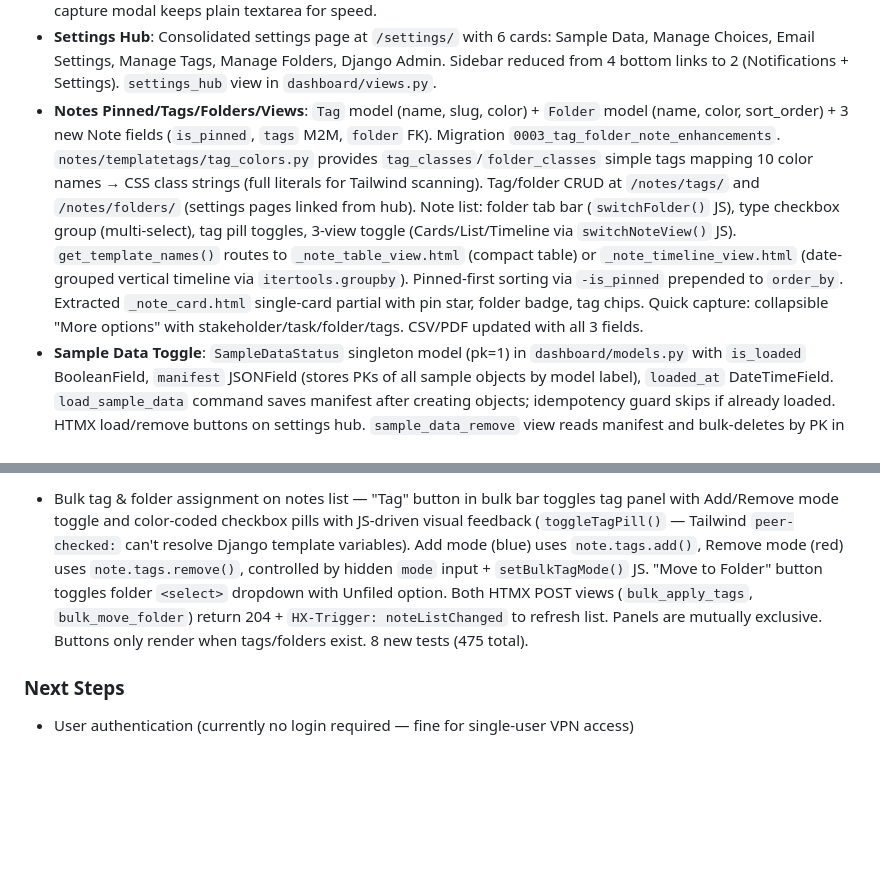
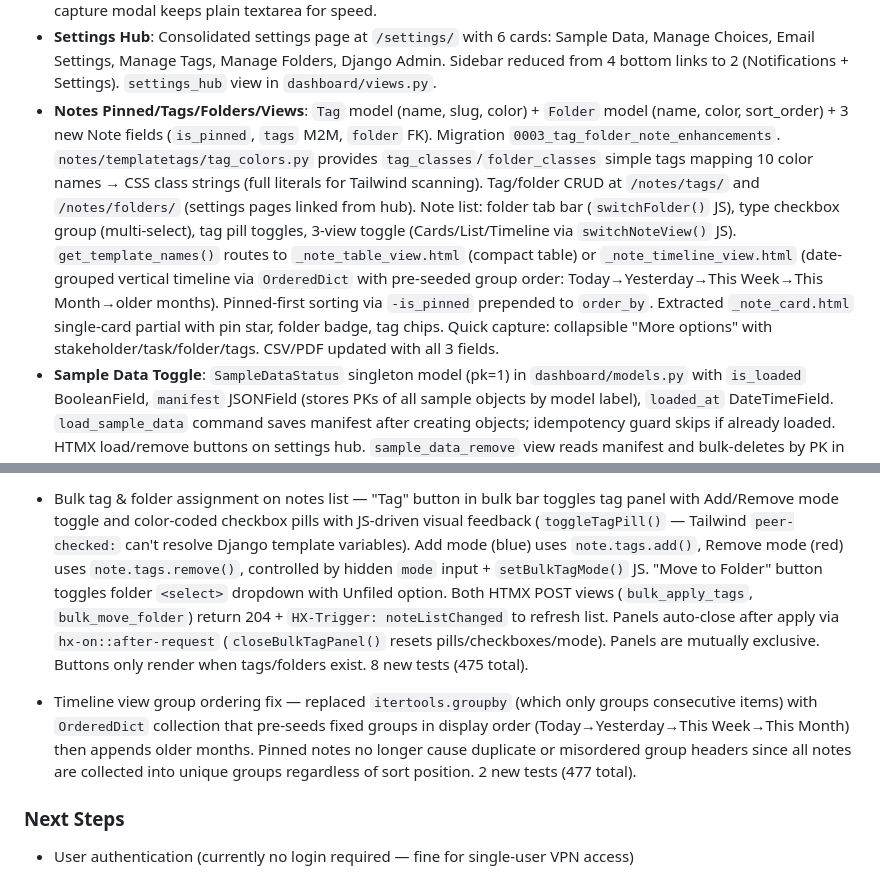
Before and after one commit to bleomycin/Control-Center, a Markdown page: CLAUDE.md, 2 parts joined by grey strips. Rendered like a GitHub page; blank space fills up the shorter version.

Commit message:
Update CLAUDE.md with timeline fix and bulk panel auto-close details
Co-Authored-By: Claude Opus 4.6 <noreply@anthropic.com>

```diff
--- a/CLAUDE.md
+++ b/CLAUDE.md
@@ -152,7 +152,7 @@ Seven Django apps, all relationally linked:
 - **External Links on Notes**: `Link` model in `notes/models.py` — `note` FK (CASCADE, `related_name="links"`), `url` URLField(max_length=2000), `description` CharField(255, required), `created_at`. HTMX inline add/edit/delete mirrors attachment pattern (`link_add`/`link_edit`/`link_delete` views, `_link_form.html`/`_link_list.html` partials). `_link_form.html` reused for add and edit via parameterized `form_url` + `edit_mode` flag (button text switches "Add Link"/"Save"). Edit button on each link row loads pre-populated form into `#link-form-container`. Note detail page shows combined "Attachments & Links" section with separate "+ Add Link" and "+ Add File" buttons, "Links" sub-header. Links display external-link icon + clickable description (`target="_blank"`). `LinkForm` in `notes/forms.py` with URL/description placeholders. `LinkInline` in admin. PDF export includes Links table section. Note cards badge shows combined `attachment_count + link_count`.
 - **Markdown Editor**: EasyMDE 2.20 (CDN, loaded only on note form pages) with dark theme CSS overrides. Toolbar: bold, italic, strikethrough, H1-H3, bullet/numbered/check lists, links, blockquotes, code, preview, side-by-side. Content stored as plain markdown in existing `TextField` — no model/migration changes. `dashboard/templatetags/markdown_filter.py` provides `render_markdown` filter using Python `markdown` package with extensions: `nl2br` (backwards compat — existing plain-text notes render correctly), `fenced_code`, `tables`, `sane_lists`. Preprocessor inserts blank lines before block-level elements (lists, headings, blockquotes) so `nl2br` doesn't prevent parsing. Detail page renders via `{{ note.content|render_markdown }}` inside `prose-markdown` div. Custom `prose-markdown` CSS in `static/css/input.css` styles all markdown elements (disc/decimal list markers, headings, blockquotes with left border, code blocks, tables, links) with dark theme colors — needed because Tailwind standalone CLI has no `@tailwindcss/typography` plugin. PDF export strips markdown syntax via `_strip_markdown()` helper in `notes/views.py`. Search/CSV export unaffected (markdown is plain text). Quick capture modal keeps plain textarea for speed.
 - **Settings Hub**: Consolidated settings page at `/settings/` with 6 cards: Sample Data, Manage Choices, Email Settings, Manage Tags, Manage Folders, Django Admin. Sidebar reduced from 4 bottom links to 2 (Notifications + Settings). `settings_hub` view in `dashboard/views.py`.
-- **Notes Pinned/Tags/Folders/Views**: `Tag` model (name, slug, color) + `Folder` model (name, color, sort_order) + 3 new Note fields (`is_pinned`, `tags` M2M, `folder` FK). Migration `0003_tag_folder_note_enhancements`. `notes/templatetags/tag_colors.py` provides `tag_classes`/`folder_classes` simple tags mapping 10 color names → CSS class strings (full literals for Tailwind scanning). Tag/folder CRUD at `/notes/tags/` and `/notes/folders/` (settings pages linked from hub). Note list: folder tab bar (`switchFolder()` JS), type checkbox group (multi-select), tag pill toggles, 3-view toggle (Cards/List/Timeline via `switchNoteView()` JS). `get_template_names()` routes to `_note_table_view.html` (compact table) or `_note_timeline_view.html` (date-grouped vertical timeline via `itertools.groupby`). Pinned-first sorting via `-is_pinned` prepended to `order_by`. Extracted `_note_card.html` single-card partial with pin star, folder badge, tag chips. Quick capture: collapsible "More options" with stakeholder/task/folder/tags. CSV/PDF updated with all 3 fields.
+- **Notes Pinned/Tags/Folders/Views**: `Tag` model (name, slug, color) + `Folder` model (name, color, sort_order) + 3 new Note fields (`is_pinned`, `tags` M2M, `folder` FK). Migration `0003_tag_folder_note_enhancements`. `notes/templatetags/tag_colors.py` provides `tag_classes`/`folder_classes` simple tags mapping 10 color names → CSS class strings (full literals for Tailwind scanning). Tag/folder CRUD at `/notes/tags/` and `/notes/folders/` (settings pages linked from hub). Note list: folder tab bar (`switchFolder()` JS), type checkbox group (multi-select), tag pill toggles, 3-view toggle (Cards/List/Timeline via `switchNoteView()` JS). `get_template_names()` routes to `_note_table_view.html` (compact table) or `_note_timeline_view.html` (date-grouped vertical timeline via `OrderedDict` with pre-seeded group order: Today→Yesterday→This Week→This Month→older months). Pinned-first sorting via `-is_pinned` prepended to `order_by`. Extracted `_note_card.html` single-card partial with pin star, folder badge, tag chips. Quick capture: collapsible "More options" with stakeholder/task/folder/tags. CSV/PDF updated with all 3 fields.
 - **Sample Data Toggle**: `SampleDataStatus` singleton model (pk=1) in `dashboard/models.py` with `is_loaded` BooleanField, `manifest` JSONField (stores PKs of all sample objects by model label), `loaded_at` DateTimeField. `load_sample_data` command saves manifest after creating objects; idempotency guard skips if already loaded. HTMX load/remove buttons on settings hub. `sample_data_remove` view reads manifest and bulk-deletes by PK in reverse-dependency order (children before parents) — user-created data is never touched. Admin registered with singleton enforcement (same pattern as `EmailSettings`).
 - **Kanban Board View**: Table/Board toggle on task list page. Board shows 4 columns (Not Started, In Progress, Waiting, Complete) with draggable task cards. SortableJS (CDN) enables drag-and-drop between columns — each drop POSTs to `kanban-update` endpoint. `TaskListView` disables pagination for board view (`get_paginate_by` returns `None`). `get_context_data` builds `kanban_columns` list by grouping tasks by status. HTMX filter form works for both views — `hx-target="#task-content"` wrapper div. View mode stored in hidden `<input name="view">`. `switchView()` JS function toggles buttons, loads SortableJS dynamically, fires HTMX request, updates URL. `static/js/kanban.js` initializes Sortable on `.kanban-column` elements with `group: "kanban"`, manages empty placeholders and count badges. New templates: `_kanban_board.html` (4-column grid), `_kanban_card.html` (card with priority bar, badges, stakeholder).
 - **Quick Inline Edit**: Clickable status/priority badges in task table rows cycle through values via HTMX POST to `inline_update` endpoint. Status cycles: not_started→in_progress→waiting→complete→not_started. Priority cycles: low→medium→high→critical→low. Due date cell shows native date picker on click (`.showPicker()`). `inline_update` view validates field name against allowlist and value against model choices. `_task_row.html` extracted from `_task_table_rows.html` for single-row rendering — used by `inline_update`, `toggle_complete` (table context), and the table rows loop. `toggle_complete` returns full row for table context, badge-only for detail context (via `context=detail` POST param). Each `<tr>` has `id="task-row-{{ task.pk }}"` for targeted HTMX swaps.
@@ -253,5 +253,7 @@ Seven Django apps, all relationally linked:
 
-- Bulk tag & folder assignment on notes list — "Tag" button in bulk bar toggles tag panel with Add/Remove mode toggle and color-coded checkbox pills with JS-driven visual feedback (`toggleTagPill()` — Tailwind `peer-checked:` can't resolve Django template variables). Add mode (blue) uses `note.tags.add()`, Remove mode (red) uses `note.tags.remove()`, controlled by hidden `mode` input + `setBulkTagMode()` JS. "Move to Folder" button toggles folder `<select>` dropdown with Unfiled option. Both HTMX POST views (`bulk_apply_tags`, `bulk_move_folder`) return 204 + `HX-Trigger: noteListChanged` to refresh list. Panels are mutually exclusive. Buttons only render when tags/folders exist. 8 new tests (475 total).
+- Bulk tag & folder assignment on notes list — "Tag" button in bulk bar toggles tag panel with Add/Remove mode toggle and color-coded checkbox pills with JS-driven visual feedback (`toggleTagPill()` — Tailwind `peer-checked:` can't resolve Django template variables). Add mode (blue) uses `note.tags.add()`, Remove mode (red) uses `note.tags.remove()`, controlled by hidden `mode` input + `setBulkTagMode()` JS. "Move to Folder" button toggles folder `<select>` dropdown with Unfiled option. Both HTMX POST views (`bulk_apply_tags`, `bulk_move_folder`) return 204 + `HX-Trigger: noteListChanged` to refresh list. Panels auto-close after apply via `hx-on::after-request` (`closeBulkTagPanel()` resets pills/checkboxes/mode). Panels are mutually exclusive. Buttons only render when tags/folders exist. 8 new tests (475 total).
+
+- Timeline view group ordering fix — replaced `itertools.groupby` (which only groups consecutive items) with `OrderedDict` collection that pre-seeds fixed groups in display order (Today→Yesterday→This Week→This Month) then appends older months. Pinned notes no longer cause duplicate or misordered group headers since all notes are collected into unique groups regardless of sort position. 2 new tests (477 total).
 
 ### Next Steps
 - User authentication (currently no login required — fine for single-user VPN access)
```
Also changed, not shown: other parts of CLAUDE.md (+1 -1 lines).
